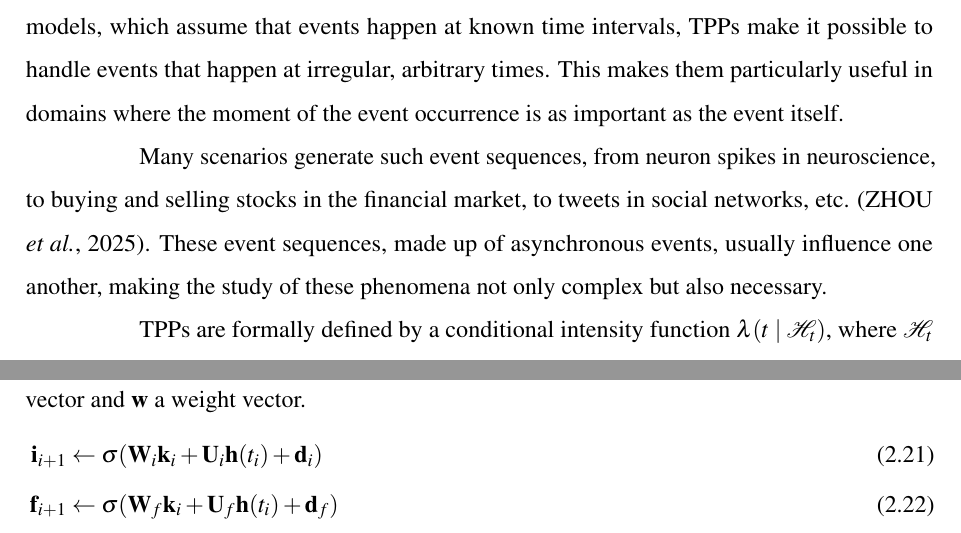
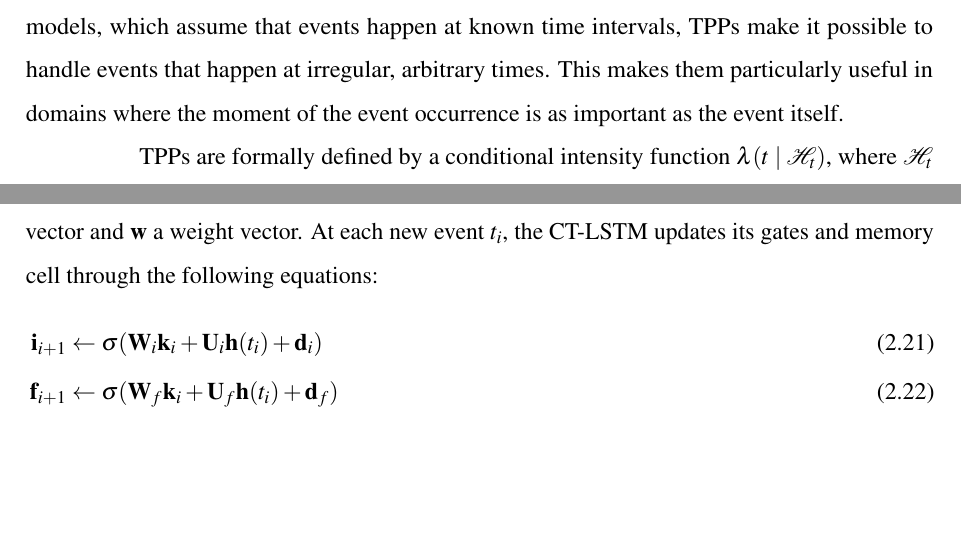
Before and after one commit to hugoramos/ufc-easytpp, a LaTeX thesis (documento.tex, which reads 2-textuais/2-fundamentacao-teorica.tex): two parts of pages 20 and 27 of 70 before the commit and two parts of pages 20 and 26 of 70 after it, joined at a grey line, cut so that both start at the same text, the shorter picture padded with empty space. Compiled offline with pdfLaTeX.

Commit message:
dissertação: move motivação para a intro e conecta equações do CT-LSTM (comentários do orientador)
Comentário 1: leva a motivação ("eventos assíncronos que influenciam uns
aos outros, complexo e necessário estudar") para o 1º parágrafo da
Introdução e remove o parágrafo redundante da fundamentação.
Comentário 2: adiciona frase de ligação antes das equações do CT-LSTM,
que antes emendavam direto no parágrafo anterior.

Co-Authored-By: Claude Opus 4.8 (1M context) <noreply@anthropic.com>

```diff
--- a/2-textuais/2-fundamentacao-teorica.tex
+++ b/2-textuais/2-fundamentacao-teorica.tex
@@ -67,8 +67,6 @@ Understanding the behavior of event sequences over time and how events influence
 \section{Temporal point processes}\label{sec:processos-pontuais-temporais}
 
     Temporal point processes (TPP) are probabilistic models designed to describe sequences of discrete events that happen in continuous time \cite{zuo_transformer_2021}. Unlike discrete models, which assume that events happen at known time intervals, TPPs make it possible to handle events that happen at irregular, arbitrary times. This makes them particularly useful in domains where the moment of the event occurrence is as important as the event itself.
-
-    Many scenarios generate such event sequences, from neuron spikes in neuroscience, to buying and selling stocks in the financial market, to tweets in social networks, etc. \cite{zhou_advances_2025}. These event sequences, made up of asynchronous events, usually influence one another, making the study of these phenomena not only complex but also necessary.
 
     TPPs are formally defined by a conditional intensity function $\lambda(t \mid \mathcal{H}_t)$, where $\mathcal{H}_t$ is the history of events up to time $t$. The intensity is the instantaneous rate at which an event is expected to occur at a time $t$, given the past events.
 
@@ -214,7 +212,7 @@ This looks just like the Poisson formula of Equation~\eqref{eq:poisson} (with $\
 
     As in the traditional models, each event type $k$ has a time-dependent intensity $\lambda_k(t)$, which jumps at each new event and decays exponentially toward a stationary value, analogous to the $\mu$ in Equation \ref{eq:hawkes}. However, in the model proposed by \citeonline{mei_neural_2017} this dynamic is controlled by a hidden state vector $\mathbf{h}(t) \in (-1,1)^D$, which depends on the vector $\mathbf{c}(t) \in \mathbb{R}^D$, which is the memory vector of a recurrent neural network with one layer and $D$ neurons.
 
-    \citeonline{mei_neural_2017} proposed a continuous-time variation of the \gls{LSTM}, the Continuous-Time LSTM (CT-LSTM), where after each event each memory cell $c$ decays exponentially at a certain rate $\mathbf{\delta}$ toward a stable (stationary) state $\mathbf{\bar{c}}$. At each moment $t>0$, it is possible to obtain the intensity of each event type with $\lambda_k(t)=f_k(\mathbf{w}_k^T\mathbf{h}(t))$, where $\mathbf{h}$ can be computed with $\mathbf{h}(t)=\mathbf{o}_i \odot (2\mathbf{\sigma}(2\mathbf{c}(t))-1$ for $t \in (t_{i-1},t_i]$, where $\mathbf{o}$ is the LSTM output vector and $\mathbf{w}$ a weight vector.
+    \citeonline{mei_neural_2017} proposed a continuous-time variation of the \gls{LSTM}, the Continuous-Time LSTM (CT-LSTM), where after each event each memory cell $c$ decays exponentially at a certain rate $\mathbf{\delta}$ toward a stable (stationary) state $\mathbf{\bar{c}}$. At each moment $t>0$, it is possible to obtain the intensity of each event type with $\lambda_k(t)=f_k(\mathbf{w}_k^T\mathbf{h}(t))$, where $\mathbf{h}$ can be computed with $\mathbf{h}(t)=\mathbf{o}_i \odot (2\mathbf{\sigma}(2\mathbf{c}(t))-1$ for $t \in (t_{i-1},t_i]$, where $\mathbf{o}$ is the LSTM output vector and $\mathbf{w}$ a weight vector. At each new event $t_i$, the CT-LSTM updates its gates and memory cell through the following equations:
     \begin{align}
         \mathbf{i}_{i+1} &\leftarrow \sigma(\mathbf{W}_i \mathbf{k}_i+\mathbf{U}_i \mathbf{h}(t_i)+\mathbf{d}_i) \label{eq:neural-i} \\
         \mathbf{f}_{i+1} &\leftarrow \sigma(\mathbf{W}_f \mathbf{k}_i+\mathbf{U}_f \mathbf{h}(t_i)+\mathbf{d}_f) \label{eq:neural-f} \\
```
Also changed, not shown: 2-textuais/1-introducao.tex (+1 -1 lines).
